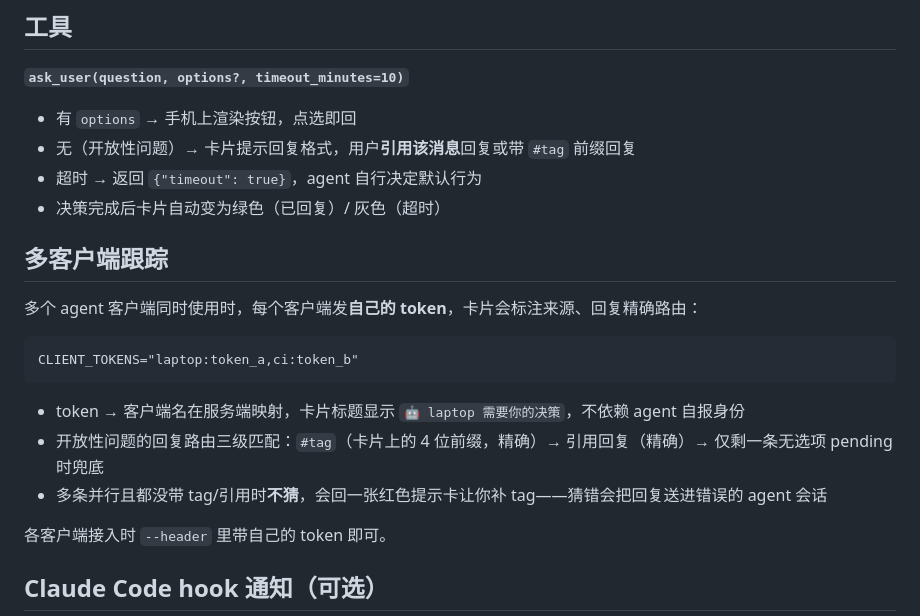
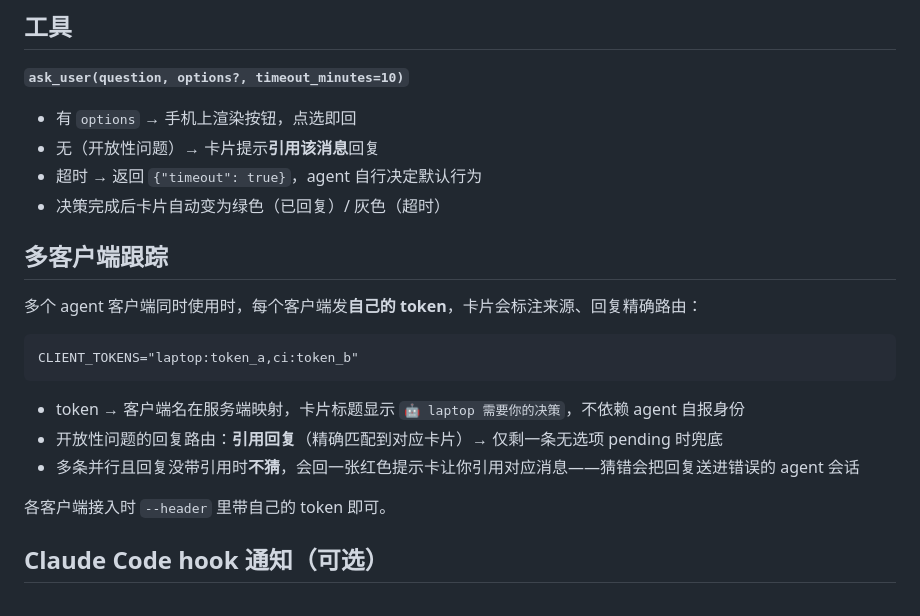
Before and after one commit to emonq/agent-remote, a Markdown page: README.md, the part around the change. GitHub-like rendering.

Commit message:
README: 清掉已移除的 #tag 路由描述
Co-Authored-By: Claude Opus 5 (1M context) <noreply@anthropic.com>

````diff
--- a/README.md
+++ b/README.md
@@ -66,7 +66,7 @@ agent 干完活或需要你时推一条消息到手机。在 `~/.claude/settings
 **`ask_user(question, options?, timeout_minutes=10)`**
 
 - 有 `options` → 手机上渲染按钮，点选即回
-- 无（开放性问题）→ 卡片提示回复格式，用户**引用该消息**回复或带 `#tag` 前缀回复
+- 无（开放性问题）→ 卡片提示**引用该消息**回复
 - 超时 → 返回 `{"timeout": true}`，agent 自行决定默认行为
 - 决策完成后卡片自动变为绿色（已回复）/ 灰色（超时）
 
@@ -79,8 +79,8 @@ CLIENT_TOKENS="laptop:token_a,ci:token_b"
 ```
 
 - token → 客户端名在服务端映射，卡片标题显示 `🤖 laptop 需要你的决策`，不依赖 agent 自报身份
-- 开放性问题的回复路由三级匹配：`#tag`（卡片上的 4 位前缀，精确）→ 引用回复（精确）→ 仅剩一条无选项 pending 时兜底
-- 多条并行且都没带 tag/引用时**不猜**，会回一张红色提示卡让你补 tag——猜错会把回复送进错误的 agent 会话
+- 开放性问题的回复路由：**引用回复**（精确匹配到对应卡片）→ 仅剩一条无选项 pending 时兜底
+- 多条并行且回复没带引用时**不猜**，会回一张红色提示卡让你引用对应消息——猜错会把回复送进错误的 agent 会话
 
 各客户端接入时 `--header` 里带自己的 token 即可。
 
````
